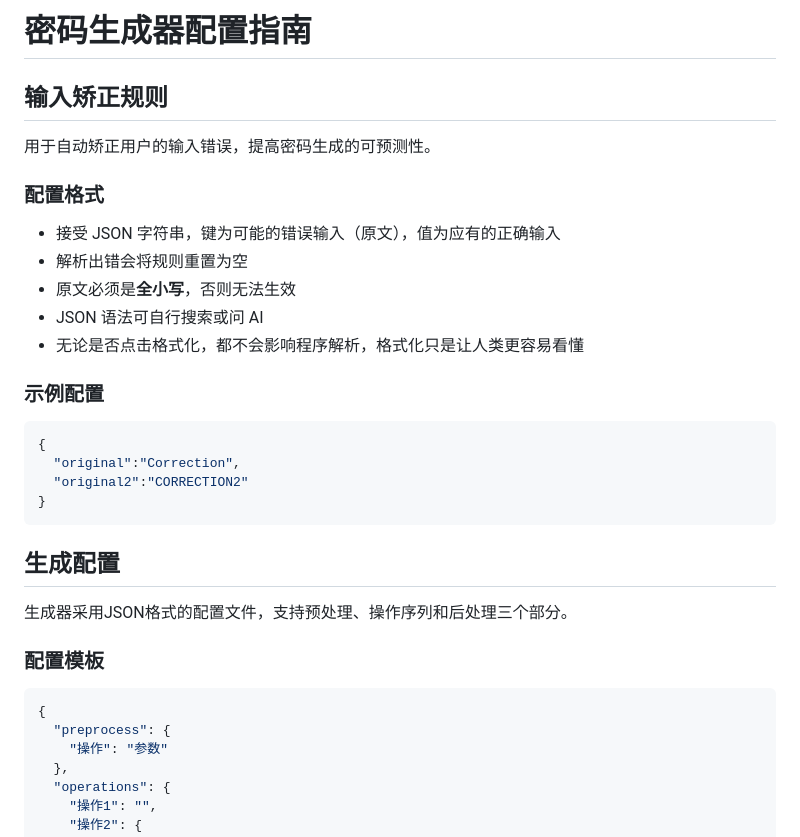
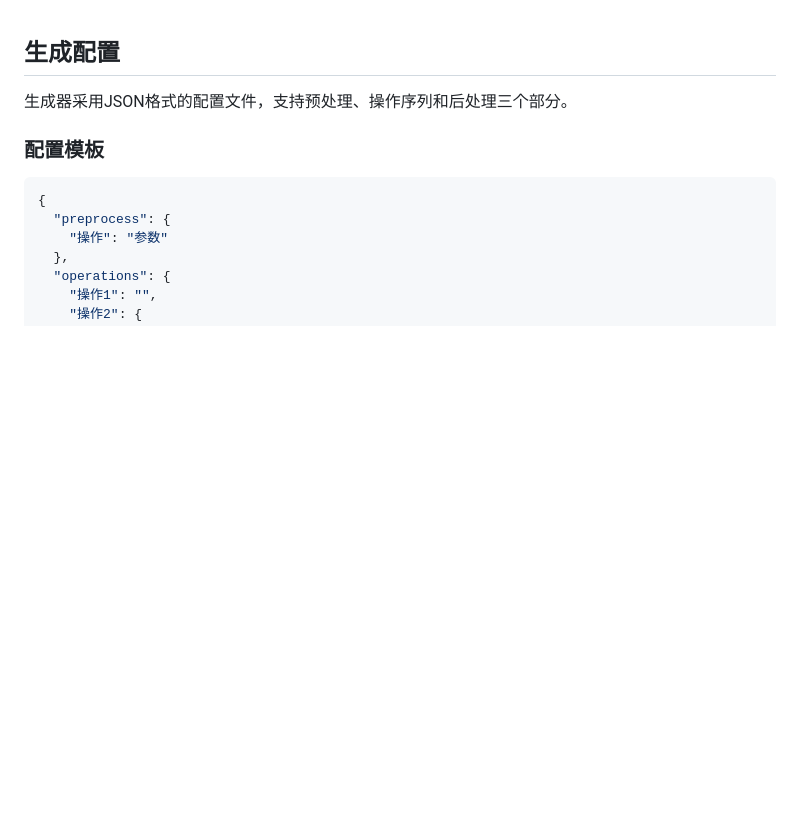
Before and after one commit to KirariSpark/Passtateless, a Markdown page: assets/help.md, the part around the change. Rendered like a GitHub page; blank space fills up the shorter version.

Commit message:
移除：文档中关于输入矫正的描述

````diff
--- a/assets/help.md
+++ b/assets/help.md
@@ -1,19 +1,3 @@
-# 密码生成器配置指南
-## 输入矫正规则
-用于自动矫正用户的输入错误，提高密码生成的可预测性。
-### 配置格式
-- 接受 JSON 字符串，键为可能的错误输入（原文），值为应有的正确输入
-- 解析出错会将规则重置为空
-- 原文必须是**全小写**，否则无法生效
-- JSON 语法可自行搜索或问 AI
-- 无论是否点击格式化，都不会影响程序解析，格式化只是让人类更容易看懂
-### 示例配置
-```json
-{
-  "original":"Correction",
-  "original2":"CORRECTION2"
-}
-```
 ## 生成配置
 生成器采用JSON格式的配置文件，支持预处理、操作序列和后处理三个部分。
 ### 配置模板
````
